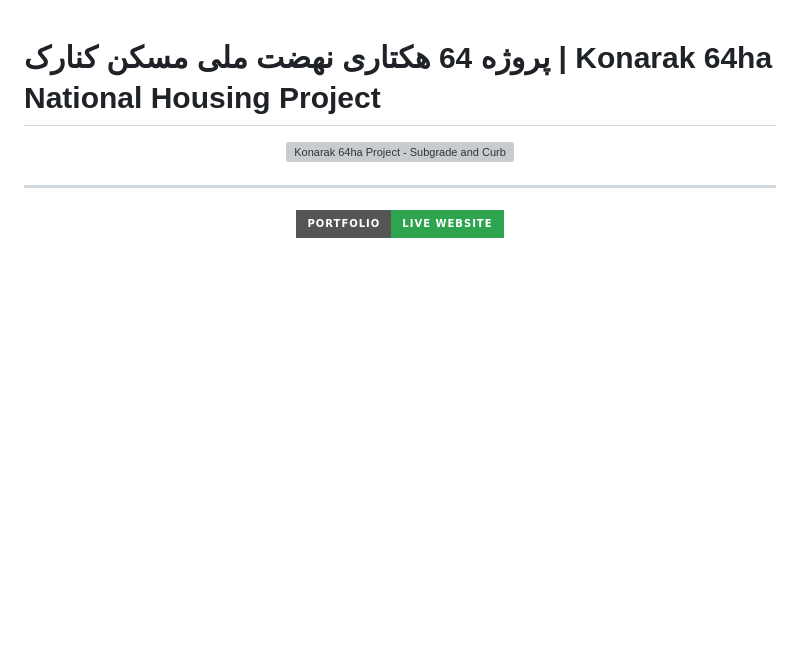
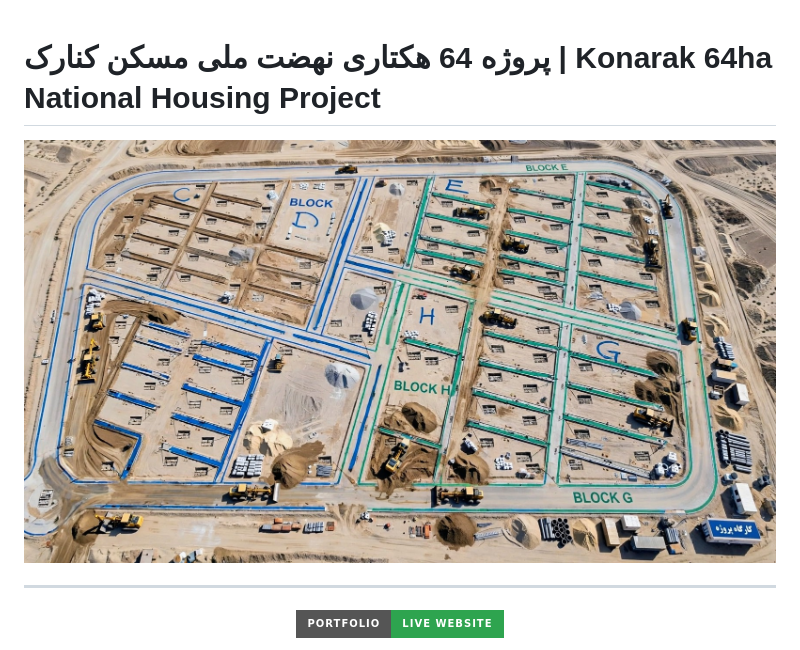
Before and after one commit to MTajdary/konarak-64ha-docs, a Markdown page: README.md, the part around the change. GitHub-like rendering; badges without logos; blank space fills up the shorter version; grey boxes are pictures that could not be loaded.

Commit message:
Update image path and alt text in README.md

```diff
--- a/README.md
+++ b/README.md
@@ -1,9 +1,8 @@
-
 # پروژه 64 هکتاری نهضت ملی مسکن کنارک | Konarak 64ha National Housing Project
 
 
 <p align="center">
-<img src="Docs/konarak-64ha-subgrade2-overview.jpg" width="100%" alt="Konarak 64ha Project - Subgrade and Curbing Works" />
+  <img src="Docs/docs_konarak-64ha-subgrade2-overview.jpg" width="100%" alt="Konarak 64ha - Subgrade 2 and Curbing Works" />
 </p>
 
 ---
```
